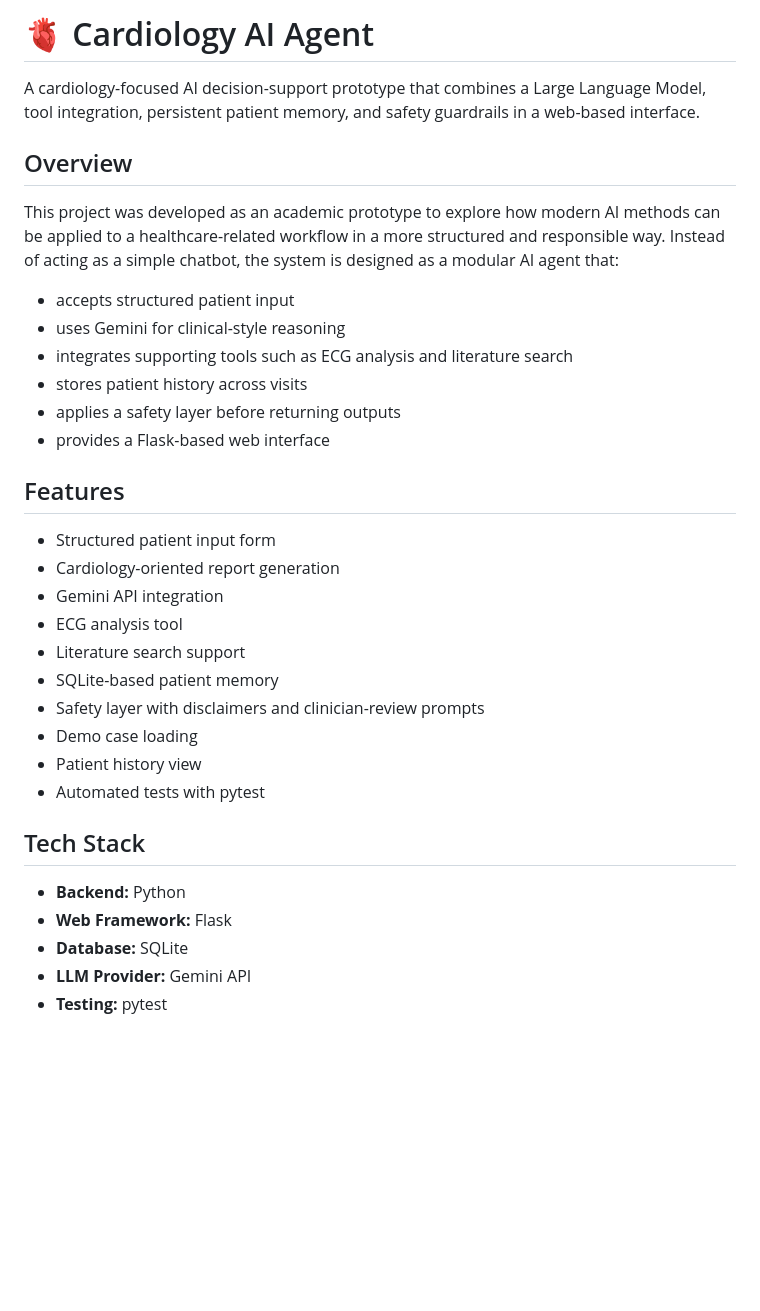
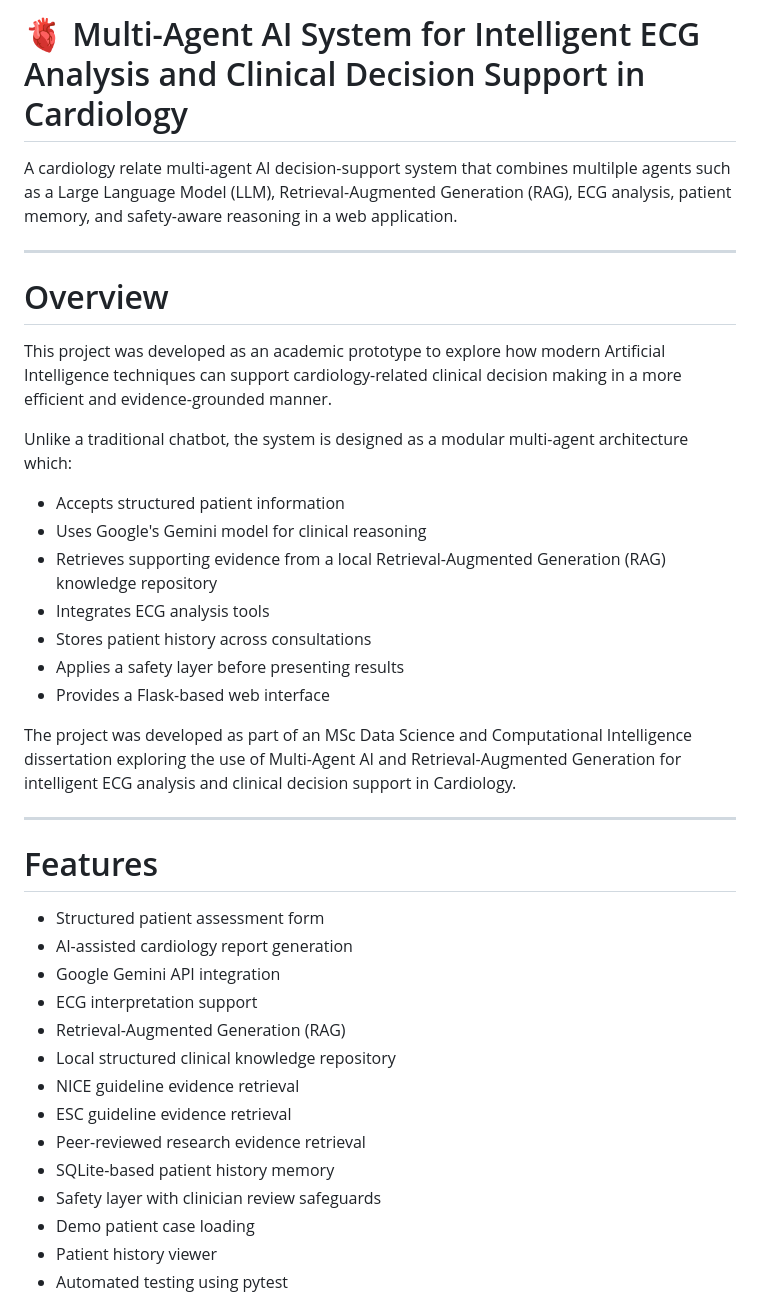
Before and after one commit to PreethiVyduryam/Multi-Agent-AI-System-for-Intelligent-ECG-Analysis-and-Clinical-Decision-Support-in-Cardiology-, a Markdown page: README.md, the part around one of its changes. Drawn GitHub-style; blank space fills up the shorter version.

```diff
--- a/README.md
+++ b/README.md
@@ -1,35 +1,41 @@
-# 🫀 Cardiology AI Agent
+# 🫀 Multi-Agent AI System for Intelligent ECG Analysis and Clinical Decision Support in Cardiology
 
-A cardiology-focused AI decision-support prototype that combines a Large Language Model, tool integration, persistent patient memory, and safety guardrails in a web-based interface.
+A cardiology relate multi-agent AI decision-support system that combines multilple agents such as a Large Language Model (LLM), Retrieval-Augmented Generation (RAG), ECG analysis, patient memory, and safety-aware reasoning in a web application.
 
-## Overview
+---
 
-This project was developed as an academic prototype to explore how modern AI methods can be applied to a healthcare-related workflow in a more structured and responsible way. Instead of acting as a simple chatbot, the system is designed as a modular AI agent that:
+# Overview
 
-- accepts structured patient input
-- uses Gemini for clinical-style reasoning
-- integrates supporting tools such as ECG analysis and literature search
-- stores patient history across visits
-- applies a safety layer before returning outputs
-- provides a Flask-based web interface
+This project was developed as an academic prototype to explore how modern Artificial Intelligence techniques can support cardiology-related clinical decision making in a more efficient  and evidence-grounded manner.
 
-## Features
+Unlike a traditional chatbot, the system is designed as a modular multi-agent architecture which:
 
-- Structured patient input form
-- Cardiology-oriented report generation
-- Gemini API integration
-- ECG analysis tool
-- Literature search support
-- SQLite-based patient memory
-- Safety layer with disclaimers and clinician-review prompts
-- Demo case loading
-- Patient history view
-- Automated tests with pytest
+- Accepts structured patient information
+- Uses Google's Gemini model for clinical reasoning
+- Retrieves supporting evidence from a local Retrieval-Augmented Generation (RAG) knowledge repository
+- Integrates ECG analysis tools
+- Stores patient history across consultations
+- Applies a safety layer before presenting results
+- Provides a Flask-based web interface
 
-## Tech Stack
+The project was developed as part of an MSc Data Science and Computational Intelligence dissertation exploring the use of Multi-Agent AI and Retrieval-Augmented Generation for intelligent ECG analysis and clinical decision support in Cardiology.
 
-- **Backend:** Python
-- **Web Framework:** Flask
-- **Database:** SQLite
-- **LLM Provider:** Gemini API
-- **Testing:** pytest
+-------
+
+# Features
+
+- Structured patient assessment form
+- AI-assisted cardiology report generation
+- Google Gemini API integration
+- ECG interpretation support
+- Retrieval-Augmented Generation (RAG)
+- Local structured clinical knowledge repository
+- NICE guideline evidence retrieval
+- ESC guideline evidence retrieval
+- Peer-reviewed research evidence retrieval
+- SQLite-based patient history memory
+- Safety layer with clinician review safeguards
+- Demo patient case loading
+- Patient history viewer
+- Automated testing using pytest
+
```
Also changed, not shown: other parts of README.md (+120 -81 lines).
